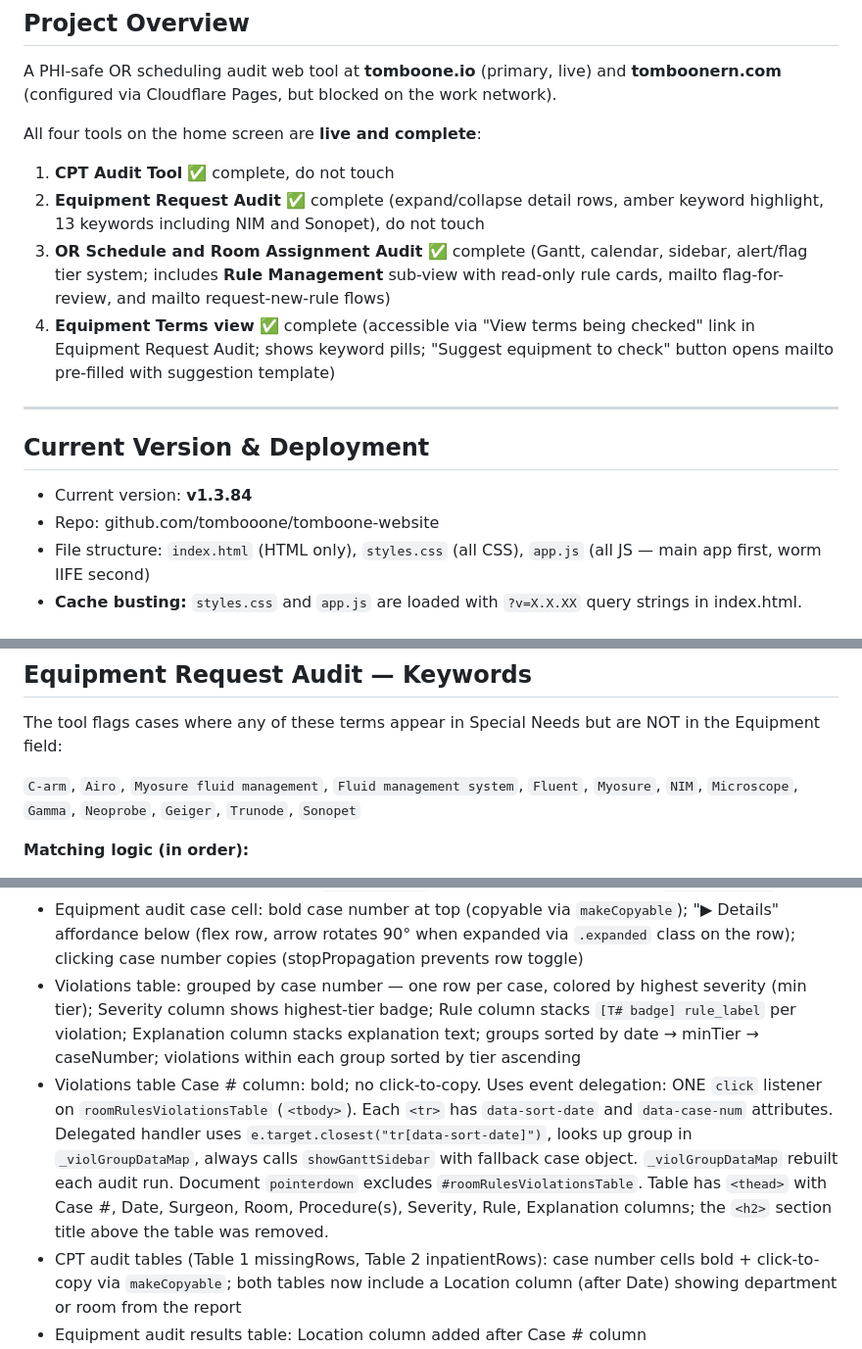
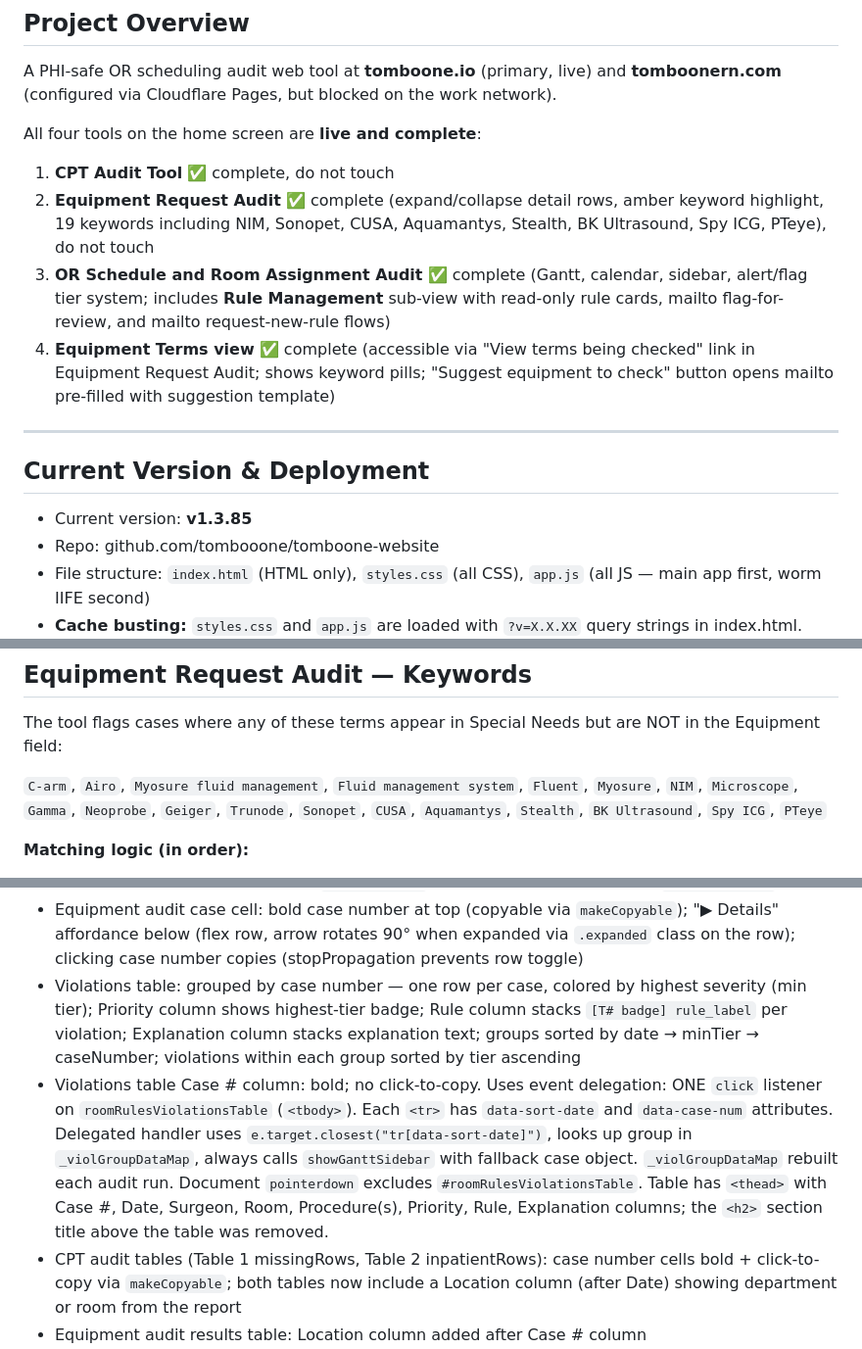
Before and after one commit to tombooone/tomboone-website, a Markdown page: CLAUDE_CONTEXT.md, 3 parts joined by grey strips. Shown at 98% size. GitHub-like rendering.

Commit message:
Update CLAUDE_CONTEXT.md to v1.3.85
Co-Authored-By: Claude Sonnet 4.6 <noreply@anthropic.com>

```diff
--- a/CLAUDE_CONTEXT.md
+++ b/CLAUDE_CONTEXT.md
@@ -20,7 +20,7 @@ A PHI-safe OR scheduling audit web tool at **tomboone.io** (primary, live) and *
 
 All four tools on the home screen are **live and complete**:
 1. **CPT Audit Tool** ✅ complete, do not touch
-2. **Equipment Request Audit** ✅ complete (expand/collapse detail rows, amber keyword highlight, 13 keywords including NIM and Sonopet), do not touch
+2. **Equipment Request Audit** ✅ complete (expand/collapse detail rows, amber keyword highlight, 19 keywords including NIM, Sonopet, CUSA, Aquamantys, Stealth, BK Ultrasound, Spy ICG, PTeye), do not touch
 3. **OR Schedule and Room Assignment Audit** ✅ complete (Gantt, calendar, sidebar, alert/flag tier system; includes **Rule Management** sub-view with read-only rule cards, mailto flag-for-review, and mailto request-new-rule flows)
 4. **Equipment Terms view** ✅ complete (accessible via "View terms being checked" link in Equipment Request Audit; shows keyword pills; "Suggest equipment to check" button opens mailto pre-filled with suggestion template)
 
@@ -29,7 +29,7 @@ All four tools on the home screen are **live and complete**:
 
 ## Current Version & Deployment
 
-- Current version: **v1.3.84**
+- Current version: **v1.3.85**
 - Repo: github.com/tombooone/tomboone-website
 - File structure: `index.html` (HTML only), `styles.css` (all CSS), `app.js` (all JS — main app first, worm IIFE second)
 - **Cache busting:** `styles.css` and `app.js` are loaded with `?v=X.X.XX` query strings in index.html. These version numbers **must be bumped in sync with the footer version badge** on every deploy.
@@ -52,7 +52,7 @@ All four tools on the home screen are **live and complete**:
 
 The tool flags cases where any of these terms appear in Special Needs but are NOT in the Equipment field:
 
-`C-arm`, `Airo`, `Myosure fluid management`, `Fluid management system`, `Fluent`, `Myosure`, `NIM`, `Microscope`, `Gamma`, `Neoprobe`, `Geiger`, `Trunode`, `Sonopet`
+`C-arm`, `Airo`, `Myosure fluid management`, `Fluid management system`, `Fluent`, `Myosure`, `NIM`, `Microscope`, `Gamma`, `Neoprobe`, `Geiger`, `Trunode`, `Sonopet`, `CUSA`, `Aquamantys`, `Stealth`, `BK Ultrasound`, `Spy ICG`, `PTeye`
 
 **Matching logic (in order):**
 1. Exact substring (case-insensitive)
@@ -318,8 +319,8 @@ Accessed via "How this works" button in Rule Management heading. Back button ret
 - Equipment audit detail pane: "Report an issue" button (`.rule-flag-btn`) in header row above the detail grid; opens mailto pre-filled with case number and blank ISSUE field
 - C-arm false positive fix: `KEYWORD_OPTIONS` map adds `requiresPrefix: "c"` to "C-arm"; `matchSatisfiesPrefix` helper validates non-exact matches require the matched text or immediately preceding chars to start with "c"; `tokenBagMatch` is skipped for keywords with `requiresPrefix`
 - Equipment audit case cell: bold case number at top (copyable via `makeCopyable`); "▶ Details" affordance below (flex row, arrow rotates 90° when expanded via `.expanded` class on the row); clicking case number copies (stopPropagation prevents row toggle)
-- Violations table: grouped by case number — one row per case, colored by highest severity (min tier); Severity column shows highest-tier badge; Rule column stacks `[T# badge] rule_label` per violation; Explanation column stacks explanation text; groups sorted by date → minTier → caseNumber; violations within each group sorted by tier ascending
-- Violations table Case # column: bold; no click-to-copy. Uses event delegation: ONE `click` listener on `roomRulesViolationsTable` (`<tbody>`). Each `<tr>` has `data-sort-date` and `data-case-num` attributes. Delegated handler uses `e.target.closest("tr[data-sort-date]")`, looks up group in `_violGroupDataMap`, always calls `showGanttSidebar` with fallback case object. `_violGroupDataMap` rebuilt each audit run. Document `pointerdown` excludes `#roomRulesViolationsTable`. Table has `<thead>` with Case #, Date, Surgeon, Room, Procedure(s), Severity, Rule, Explanation columns; the `<h2>` section title above the table was removed.
+- Violations table: grouped by case number — one row per case, colored by highest severity (min tier); Priority column shows highest-tier badge; Rule column stacks `[T# badge] rule_label` per violation; Explanation column stacks explanation text; groups sorted by date → minTier → caseNumber; violations within each group sorted by tier ascending
+- Violations table Case # column: bold; no click-to-copy. Uses event delegation: ONE `click` listener on `roomRulesViolationsTable` (`<tbody>`). Each `<tr>` has `data-sort-date` and `data-case-num` attributes. Delegated handler uses `e.target.closest("tr[data-sort-date]")`, looks up group in `_violGroupDataMap`, always calls `showGanttSidebar` with fallback case object. `_violGroupDataMap` rebuilt each audit run. Document `pointerdown` excludes `#roomRulesViolationsTable`. Table has `<thead>` with Case #, Date, Surgeon, Room, Procedure(s), Priority, Rule, Explanation columns; the `<h2>` section title above the table was removed.
 - CPT audit tables (Table 1 missingRows, Table 2 inpatientRows): case number cells bold + click-to-copy via `makeCopyable`; both tables now include a Location column (after Date) showing department or room from the report
 - Equipment audit results table: Location column added after Case # column
 - `.copy-case` CSS: `cursor: pointer` only (no `user-select: none`)
```
Also changed, not shown: other parts of CLAUDE_CONTEXT.md (+2 -1 lines).
